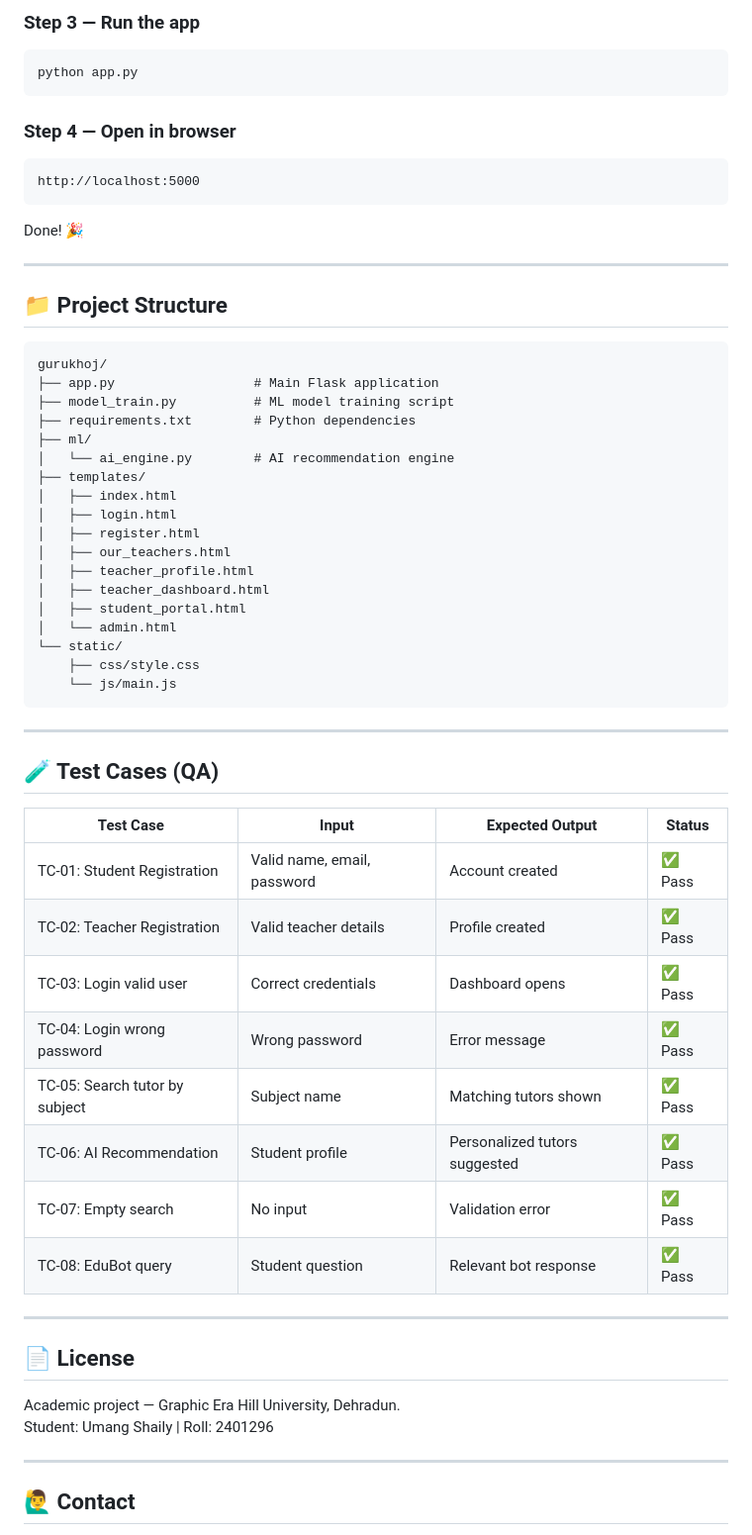
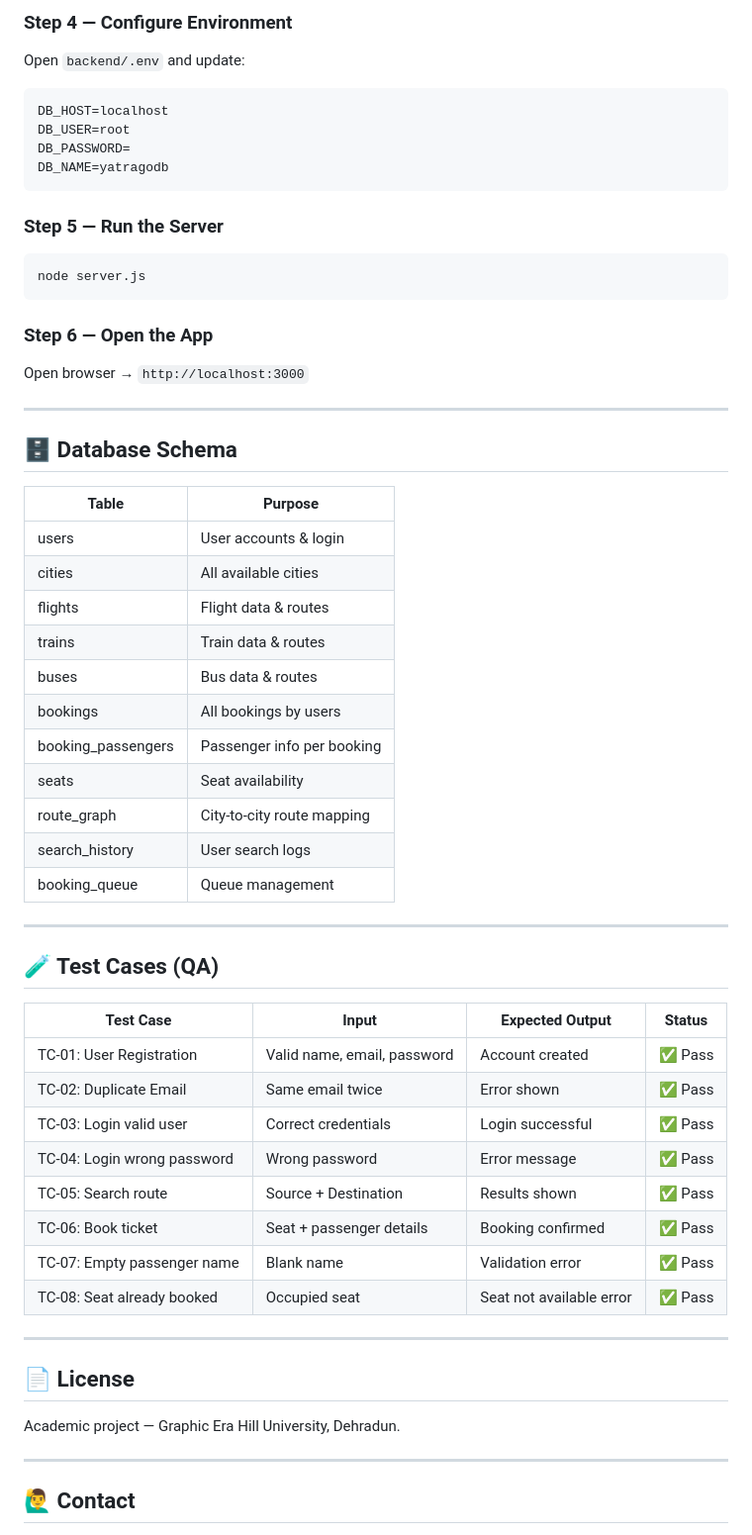
Before and after one commit to umange12/yatrago, a Markdown page: README.md, the part around one of its changes. Shown at 99% size. Rendered like a GitHub page.

Commit message:
Rename project from GuruKhoj to YatraGo

````diff
--- a/README.md
+++ b/README.md
@@ -67,41 +74,39 @@ pip install -r requirements.txt
 ```
 
-### Step 3 — Run the app
-```bash
-python app.py
+### Step 4 — Configure Environment
+Open `backend/.env` and update:
+```
+DB_HOST=localhost
+DB_USER=root
+DB_PASSWORD=
+DB_NAME=yatragodb
 ```
 
-### Step 4 — Open in browser
-```
-http://localhost:5000
+### Step 5 — Run the Server
+```bash
+node server.js
 ```
 
-Done! 🎉
+### Step 6 — Open the App
+Open browser → `http://localhost:3000`
 
 ---
 
-## 📁 Project Structure
+## 🗄️ Database Schema
 
-```
-gurukhoj/
-├── app.py                  # Main Flask application
-├── model_train.py          # ML model training script
-├── requirements.txt        # Python dependencies
-├── ml/
-│   └── ai_engine.py        # AI recommendation engine
-├── templates/
-│   ├── index.html
-│   ├── login.html
-│   ├── register.html
-│   ├── our_teachers.html
-│   ├── teacher_profile.html
-│   ├── teacher_dashboard.html
-│   ├── student_portal.html
-│   └── admin.html
-└── static/
-    ├── css/style.css
-    └── js/main.js
-```
+| Table | Purpose |
+|-------|---------|
+| users | User accounts & login |
+| cities | All available cities |
+| flights | Flight data & routes |
+| trains | Train data & routes |
+| buses | Bus data & routes |
+| bookings | All bookings by users |
+| booking_passengers | Passenger info per booking |
+| seats | Seat availability |
+| route_graph | City-to-city route mapping |
+| search_history | User search logs |
+| booking_queue | Queue management |
 
 ---
 
@@ -109,21 +114,20 @@ gurukhoj/
 
 | Test Case | Input | Expected Output | Status |
 |-----------|-------|-----------------|--------|
-| TC-01: Student Registration | Valid name, email, password | Account created | ✅ Pass |
-| TC-02: Teacher Registration | Valid teacher details | Profile created | ✅ Pass |
-| TC-03: Login valid user | Correct credentials | Dashboard opens | ✅ Pass |
+| TC-01: User Registration | Valid name, email, password | Account created | ✅ Pass |
+| TC-02: Duplicate Email | Same email twice | Error shown | ✅ Pass |
+| TC-03: Login valid user | Correct credentials | Login successful | ✅ Pass |
 | TC-04: Login wrong password | Wrong password | Error message | ✅ Pass |
-| TC-05: Search tutor by subject | Subject name | Matching tutors shown | ✅ Pass |
-| TC-06: AI Recommendation | Student profile | Personalized tutors suggested | ✅ Pass |
-| TC-07: Empty search | No input | Validation error | ✅ Pass |
-| TC-08: EduBot query | Student question | Relevant bot response | ✅ Pass |
+| TC-05: Search route | Source + Destination | Results shown | ✅ Pass |
+| TC-06: Book ticket | Seat + passenger details | Booking confirmed | ✅ Pass |
+| TC-07: Empty passenger name | Blank name | Validation error | ✅ Pass |
+| TC-08: Seat already booked | Occupied seat | Seat not available error | ✅ Pass |
 
 ---
 
 ## 📄 License
 
 Academic project — Graphic Era Hill University, Dehradun.
-Student: Umang Shaily | Roll: 2401296
 
 ---
 
````
Also changed, not shown: other parts of README.md (+36 -29 lines).
